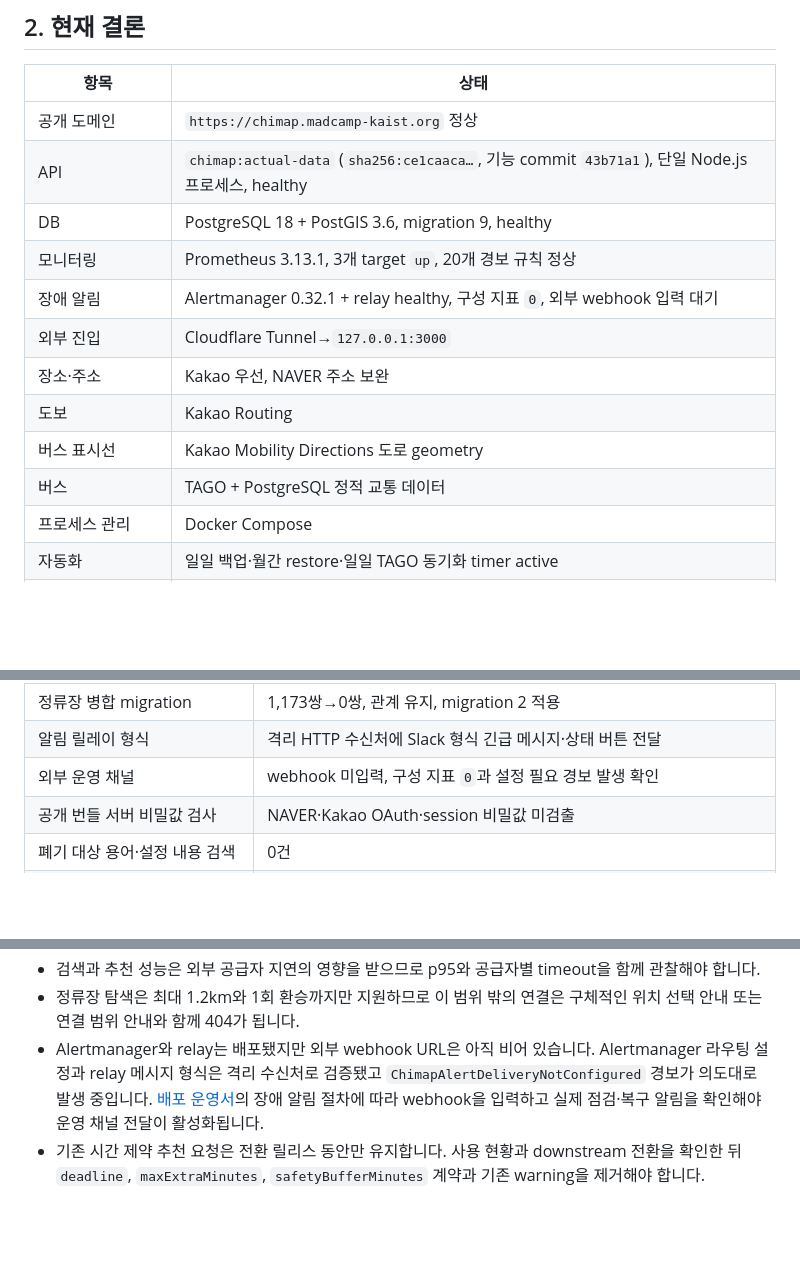
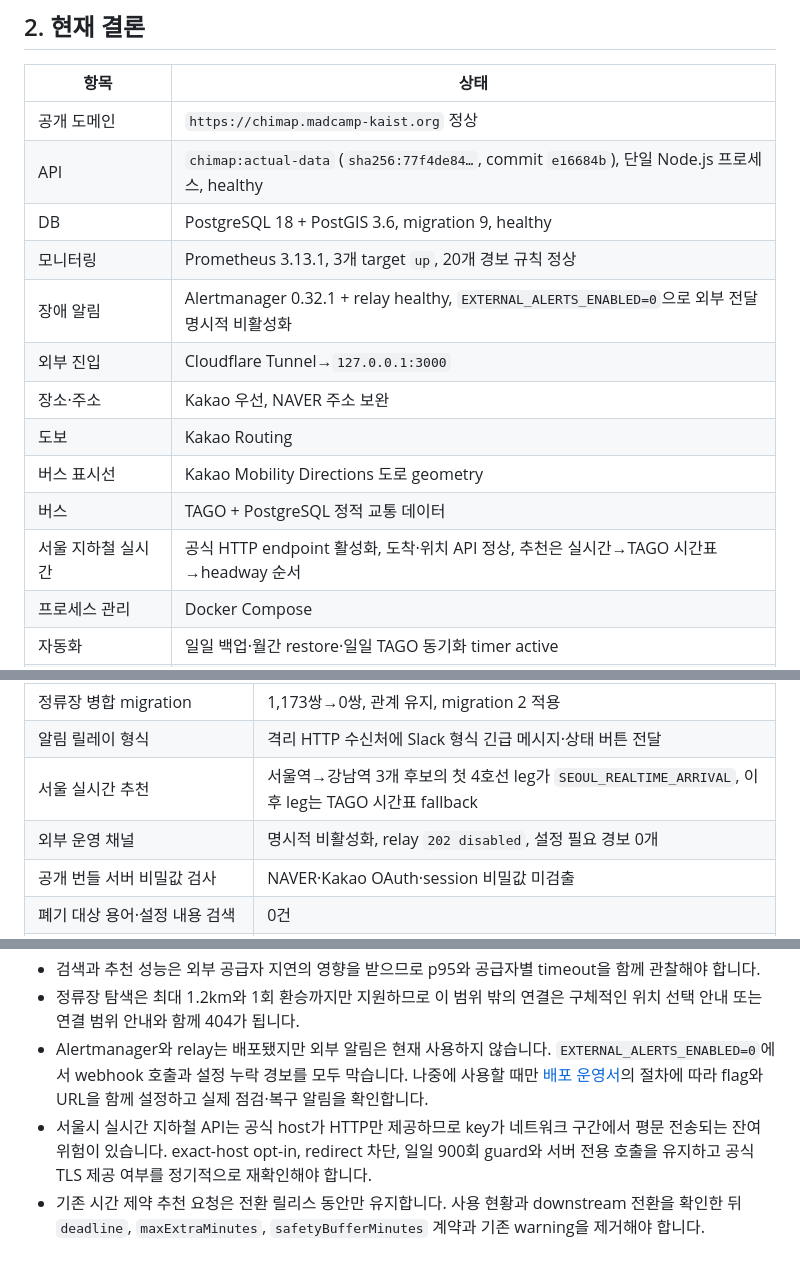
Before and after one commit to madcamp-official/chimap, a Markdown page: docs/current-state.md, 3 parts joined by grey strips. GitHub-like rendering; blank space fills up the shorter version.

```diff
--- a/docs/current-state.md
+++ b/docs/current-state.md
@@ -114,15 +114,16 @@
 | 항목 | 상태 |
 | --- | --- |
 | 공개 도메인 | `https://chimap.madcamp-kaist.org` 정상 |
-| API | `chimap:actual-data` (`sha256:ce1caaca…`, 기능 commit `43b71a1`), 단일 Node.js 프로세스, healthy |
+| API | `chimap:actual-data` (`sha256:77f4de84…`, commit `e16684b`), 단일 Node.js 프로세스, healthy |
 | DB | PostgreSQL 18 + PostGIS 3.6, migration 9, healthy |
 | 모니터링 | Prometheus 3.13.1, 3개 target `up`, 20개 경보 규칙 정상 |
-| 장애 알림 | Alertmanager 0.32.1 + relay healthy, 구성 지표 `0`, 외부 webhook 입력 대기 |
+| 장애 알림 | Alertmanager 0.32.1 + relay healthy, `EXTERNAL_ALERTS_ENABLED=0`으로 외부 전달 명시적 비활성화 |
 | 외부 진입 | Cloudflare Tunnel→`127.0.0.1:3000` |
 | 장소·주소 | Kakao 우선, NAVER 주소 보완 |
 | 도보 | Kakao Routing |
 | 버스 표시선 | Kakao Mobility Directions 도로 geometry |
 | 버스 | TAGO + PostgreSQL 정적 교통 데이터 |
+| 서울 지하철 실시간 | 공식 HTTP endpoint 활성화, 도착·위치 API 정상, 추천은 실시간→TAGO 시간표→headway 순서 |
 | 프로세스 관리 | Docker Compose |
 | 자동화 | 일일 백업·월간 restore·일일 TAGO 동기화 timer active |
 | 구현 브랜치 | `feat/mobile/cross-platform-foundation` (`feat/tago-transit` 기반) |
@@ -358,7 +359,8 @@ health까지 확인했으며 전체 회귀·백업 검증은 아직 앞선 snaps
 | 교통 정기 동기화 | 45개 성공·0개 실패, 성공 시각과 실패 수 지표 확인 |
 | 정류장 병합 migration | 1,173쌍→0쌍, 관계 유지, migration 2 적용 |
 | 알림 릴레이 형식 | 격리 HTTP 수신처에 Slack 형식 긴급 메시지·상태 버튼 전달 |
-| 외부 운영 채널 | webhook 미입력, 구성 지표 `0`과 설정 필요 경보 발생 확인 |
+| 서울 실시간 추천 | 서울역→강남역 3개 후보의 첫 4호선 leg가 `SEOUL_REALTIME_ARRIVAL`, 이후 leg는 TAGO 시간표 fallback |
+| 외부 운영 채널 | 명시적 비활성화, relay `202 disabled`, 설정 필요 경보 0개 |
 | 공개 번들 서버 비밀값 검사 | NAVER·Kakao OAuth·session 비밀값 미검출 |
 | 폐기 대상 용어·설정 내용 검색 | 0건 |
 | `git diff --check` | code commit과 최신 문서 점검 통과. 원본 CRLF 지하철 CSV는 importer 검증·checksum으로 별도 확인 |
@@ -475,11 +477,14 @@ production은 15:51, staging은 16:37 KST에 각각 기동했습니다. 16:48 KS
   timeout을 함께 관찰해야 합니다.
 - 정류장 탐색은 최대 1.2km와 1회 환승까지만 지원하므로 이 범위 밖의
   연결은 구체적인 위치 선택 안내 또는 연결 범위 안내와 함께 404가 됩니다.
-- Alertmanager와 relay는 배포됐지만 외부 webhook URL은 아직 비어 있습니다.
-  Alertmanager 라우팅 설정과 relay 메시지 형식은 격리 수신처로 검증됐고
-  `ChimapAlertDeliveryNotConfigured` 경보가 의도대로 발생 중입니다.
-  [배포 운영서](./deployment.md)의 장애 알림 절차에 따라 webhook을 입력하고
-  실제 점검·복구 알림을 확인해야 운영 채널 전달이 활성화됩니다.
+- Alertmanager와 relay는 배포됐지만 외부 알림은 현재 사용하지 않습니다.
+  `EXTERNAL_ALERTS_ENABLED=0`에서 webhook 호출과 설정 누락 경보를 모두 막습니다.
+  나중에 사용할 때만 [배포 운영서](./deployment.md)의 절차에 따라 flag와 URL을
+  함께 설정하고 실제 점검·복구 알림을 확인합니다.
+- 서울시 실시간 지하철 API는 공식 host가 HTTP만 제공하므로 key가 네트워크
+  구간에서 평문 전송되는 잔여 위험이 있습니다. exact-host opt-in, redirect
+  차단, 일일 900회 guard와 서버 전용 호출을 유지하고 공식 TLS 제공 여부를
+  정기적으로 재확인해야 합니다.
 - 기존 시간 제약 추천 요청은 전환 릴리스 동안만 유지합니다. 사용 현황과
   downstream 전환을 확인한 뒤 `deadline`, `maxExtraMinutes`,
   `safetyBufferMinutes` 계약과 기존 warning을 제거해야 합니다.
```
Also changed, not shown: docs/deployment.md (+27 -0 lines).
